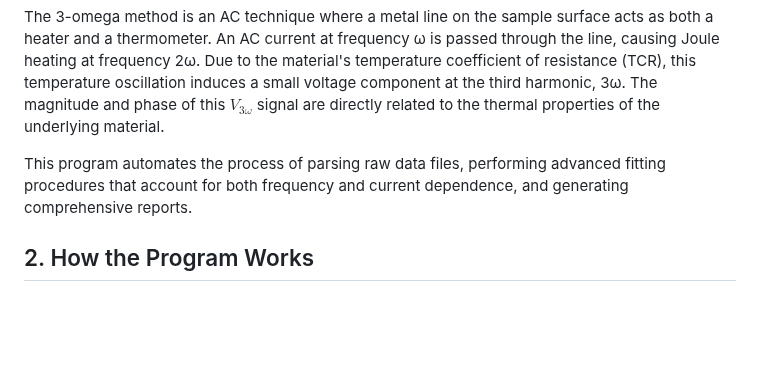
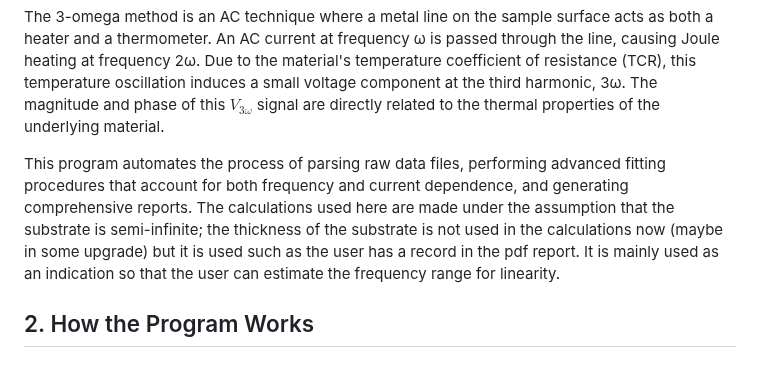
Before and after one commit to nitad54448/calc_3omega, a Markdown page: README.md, the part around the change. Rendered like a GitHub page; blank space fills up the shorter version.

```diff
--- a/README.md
+++ b/README.md
@@ -6,7 +6,7 @@ This document provides an explanation for the "3-Omega 2D Fit Analyzer" web appl
 
 The 3-omega method is an AC technique where a metal line on the sample surface acts as both a heater and a thermometer. An AC current at frequency ω is passed through the line, causing Joule heating at frequency 2ω. Due to the material's temperature coefficient of resistance (TCR), this temperature oscillation induces a small voltage component at the third harmonic, 3ω. The magnitude and phase of this $V_{3\omega}$ signal are directly related to the thermal properties of the underlying material.
 
-This program automates the process of parsing raw data files, performing advanced fitting procedures that account for both frequency and current dependence, and generating comprehensive reports.
+This program automates the process of parsing raw data files, performing advanced fitting procedures that account for both frequency and current dependence, and generating comprehensive reports. The calculations used here are made under the assumption that the substrate is semi-infinite; the thickness of the substrate is not used in the calculations now (maybe in some upgrade) but it is used such as the user has a record in the pdf report. It is mainly used as an indication so that the user can estimate the frequency range for linearity.
 
 ## 2. How the Program Works
 
```
